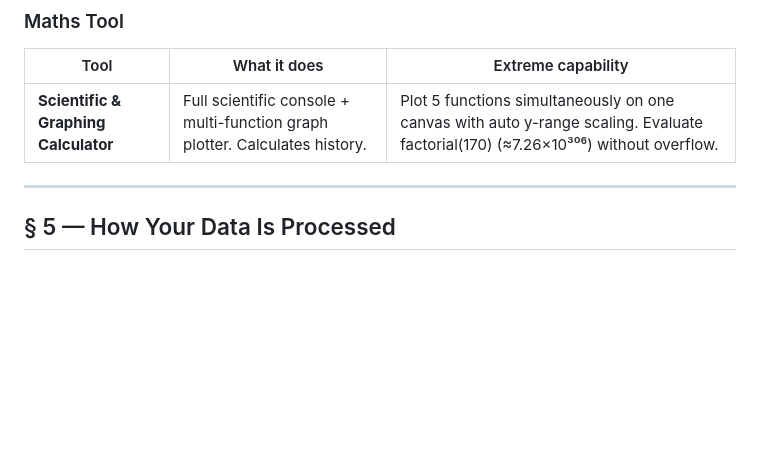
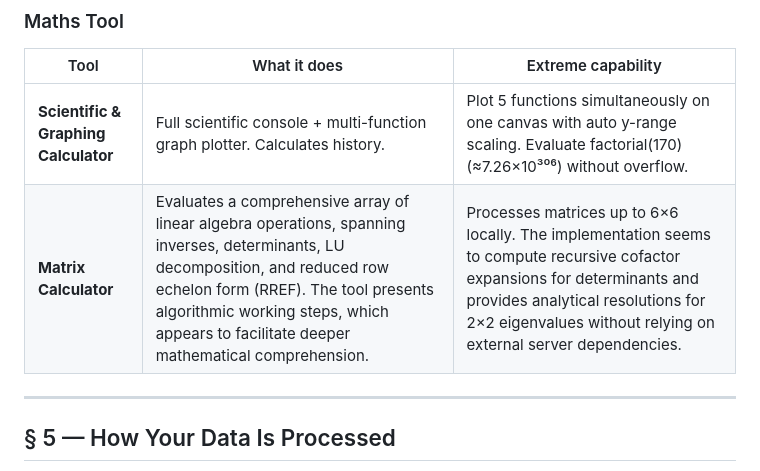
Before and after one commit to suvadippatra/ss, a Markdown page: README.md, the part around the change. Rendered like a GitHub page; blank space fills up the shorter version.

```diff
--- a/README.md
+++ b/README.md
@@ -125,6 +125,7 @@ Processing happens on the device using the browser's own JavaScript engine. This
 | Tool | What it does | Extreme capability |
 |---|---|---|
 | **Scientific & Graphing Calculator** | Full scientific console + multi-function graph plotter. Calculates history. | Plot 5 functions simultaneously on one canvas with auto y-range scaling. Evaluate factorial(170) (≈7.26×10³⁰⁶) without overflow. |
+| **Matrix Calculator** | Evaluates a comprehensive array of linear algebra operations, spanning inverses, determinants, LU decomposition, and reduced row echelon form (RREF). The tool presents algorithmic working steps, which appears to facilitate deeper mathematical comprehension. | Processes matrices up to 6×6 locally. The implementation seems to compute recursive cofactor expansions for determinants and provides analytical resolutions for 2×2 eigenvalues without relying on external server dependencies. |
 
 ---
 
```
